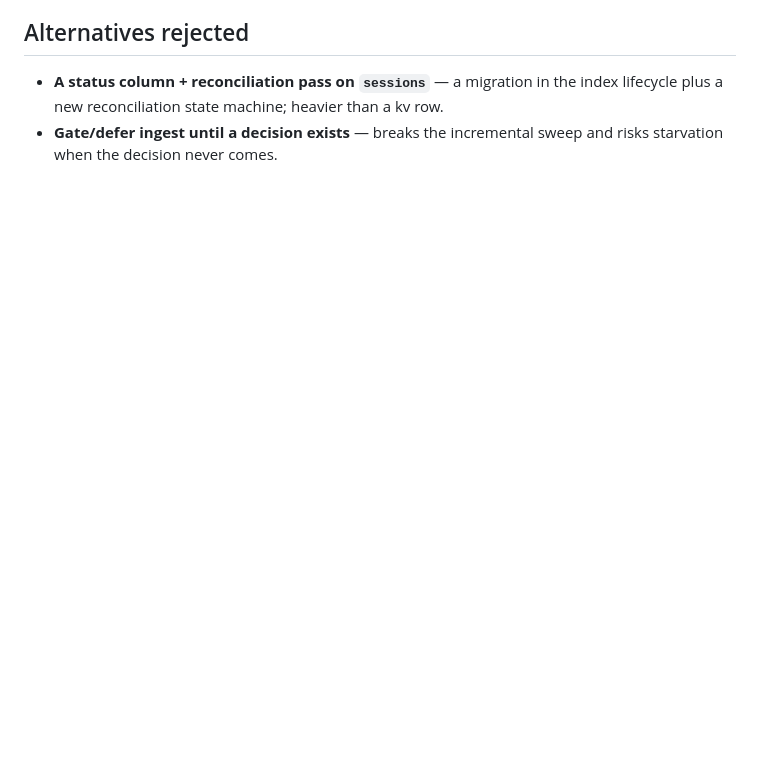
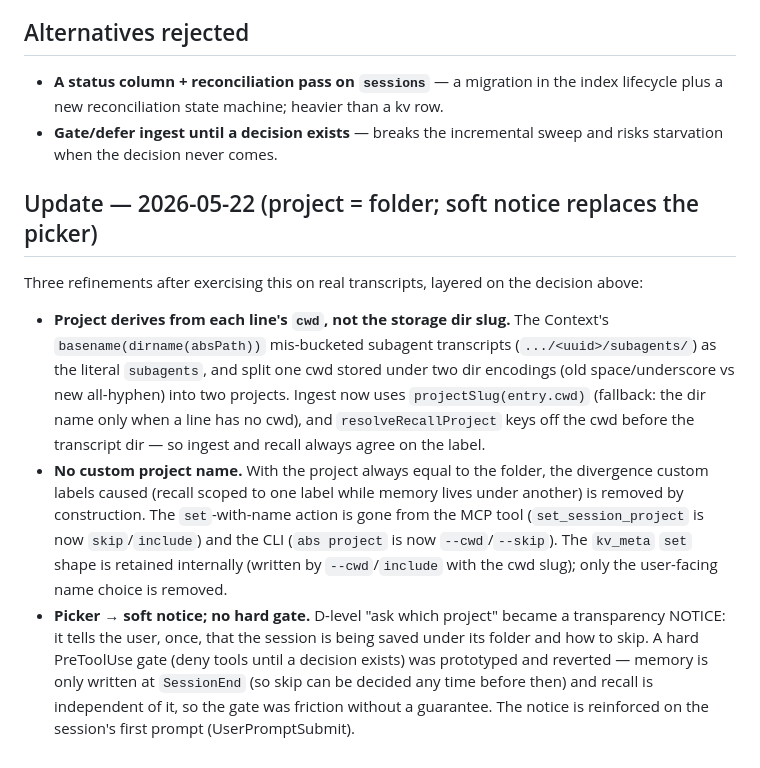
Before and after one commit to victorbjuliani/agentbrainsystem, a Markdown page: docs/adr/0010-intentional-session-project-binding.md, the part around the change. Drawn GitHub-style; blank space fills up the shorter version.

Commit message:
docs: sync agent-handbook + ADR-0010 with project-from-cwd + soft notice
- agent-handbook: abs project is --cwd/--skip (no --set); set_session_project is
  skip/include; SessionStart injects a memory NOTICE (not a picker); ingest derives
  the project from each line's cwd; recall scope keys off cwd before transcript dir.
- ADR-0010: append a 2026-05-22 Update recording project=folder, no custom name,
  picker→soft-notice, and the reverted hard gate (decision body left intact).

```diff
--- a/docs/adr/0010-intentional-session-project-binding.md
+++ b/docs/adr/0010-intentional-session-project-binding.md
@@ -86,3 +86,27 @@ whenever ingest next runs (at-least-once, riding the existing byte-cursor).
   lifecycle plus a new reconciliation state machine; heavier than a kv row.
 - **Gate/defer ingest until a decision exists** — breaks the incremental sweep and risks
   starvation when the decision never comes.
+
+## Update — 2026-05-22 (project = folder; soft notice replaces the picker)
+
+Three refinements after exercising this on real transcripts, layered on the decision above:
+
+- **Project derives from each line's `cwd`, not the storage dir slug.** The Context's
+  `basename(dirname(absPath))` mis-bucketed subagent transcripts (`.../<uuid>/subagents/`)
+  as the literal `subagents`, and split one cwd stored under two dir encodings (old
+  space/underscore vs new all-hyphen) into two projects. Ingest now uses
+  `projectSlug(entry.cwd)` (fallback: the dir name only when a line has no cwd), and
+  `resolveRecallProject` keys off the cwd before the transcript dir — so ingest and recall
+  always agree on the label.
+- **No custom project name.** With the project always equal to the folder, the divergence
+  custom labels caused (recall scoped to one label while memory lives under another) is
+  removed by construction. The `set`-with-name action is gone from the MCP tool
+  (`set_session_project` is now `skip`/`include`) and the CLI (`abs project` is now
+  `--cwd`/`--skip`). The `kv_meta` `set` shape is retained internally (written by
+  `--cwd`/`include` with the cwd slug); only the user-facing name choice is removed.
+- **Picker → soft notice; no hard gate.** D-level "ask which project" became a
+  transparency NOTICE: it tells the user, once, that the session is being saved under its
+  folder and how to skip. A hard PreToolUse gate (deny tools until a decision exists) was
+  prototyped and reverted — memory is only written at `SessionEnd` (so skip can be decided
+  any time before then) and recall is independent of it, so the gate was friction without a
+  guarantee. The notice is reinforced on the session's first prompt (UserPromptSubmit).
```
Also changed, not shown: docs/agent-handbook.md (+5 -5 lines).
